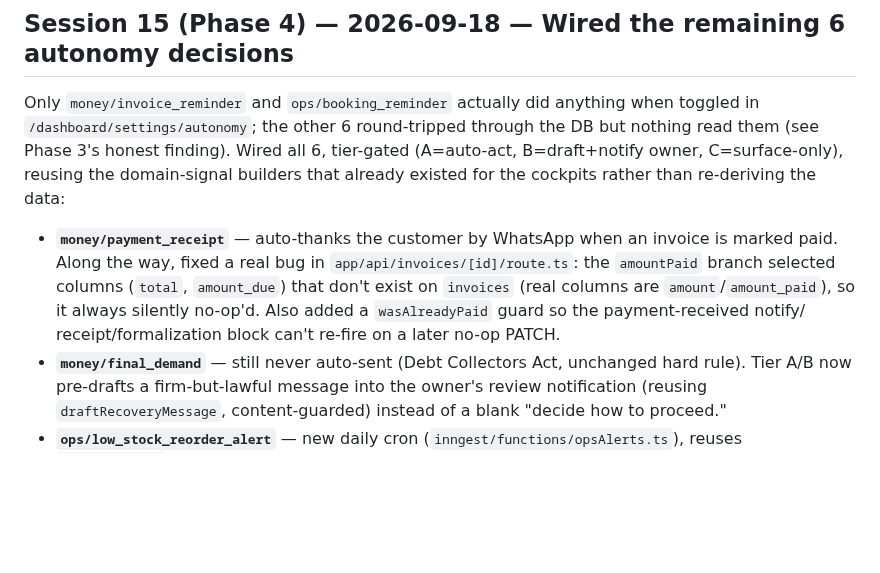
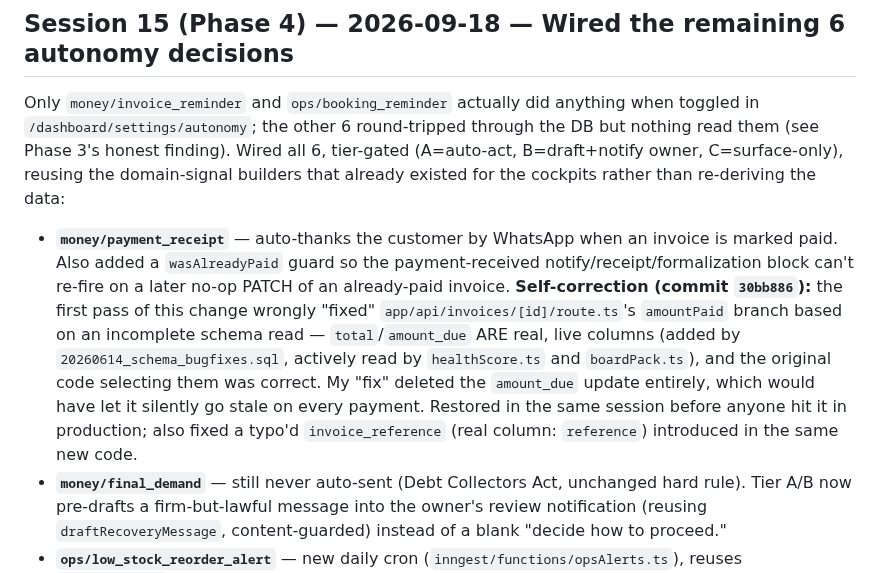
Before and after one commit to Nanda-Regine/AdminOS, a Markdown page: BUILD_JOURNEY_ADMINOS.md, the part around the change. Rendered like a GitHub page; blank space fills up the shorter version.

Commit message:
docs: correct Phase 4 build journal entry re: invoices total/amount_due
Co-Authored-By: Claude Sonnet 5 <noreply@anthropic.com>

```diff
--- a/BUILD_JOURNEY_ADMINOS.md
+++ b/BUILD_JOURNEY_ADMINOS.md
@@ -2215,12 +2215,19 @@ C=surface-only), reusing the domain-signal builders that already existed
 for the cockpits rather than re-deriving the data:
 
 - **`money/payment_receipt`** — auto-thanks the customer by WhatsApp when
-  an invoice is marked paid. Along the way, fixed a real bug in
-  `app/api/invoices/[id]/route.ts`: the `amountPaid` branch selected
-  columns (`total`, `amount_due`) that don't exist on `invoices` (real
-  columns are `amount`/`amount_paid`), so it always silently no-op'd.
-  Also added a `wasAlreadyPaid` guard so the payment-received notify/
-  receipt/formalization block can't re-fire on a later no-op PATCH.
+  an invoice is marked paid. Also added a `wasAlreadyPaid` guard so the
+  payment-received notify/receipt/formalization block can't re-fire on a
+  later no-op PATCH of an already-paid invoice. **Self-correction (commit
+  `30bb886`):** the first pass of this change wrongly "fixed"
+  `app/api/invoices/[id]/route.ts`'s `amountPaid` branch based on an
+  incomplete schema read — `total`/`amount_due` ARE real, live columns
+  (added by `20260614_schema_bugfixes.sql`, actively read by
+  `healthScore.ts` and `boardPack.ts`), and the original code selecting
+  them was correct. My "fix" deleted the `amount_due` update entirely,
+  which would have let it silently go stale on every payment. Restored in
+  the same session before anyone hit it in production; also fixed a typo'd
+  `invoice_reference` (real column: `reference`) introduced in the same
+  new code.
 - **`money/final_demand`** — still never auto-sent (Debt Collectors Act,
   unchanged hard rule). Tier A/B now pre-drafts a firm-but-lawful message
   into the owner's review notification (reusing `draftRecoveryMessage`,
```
